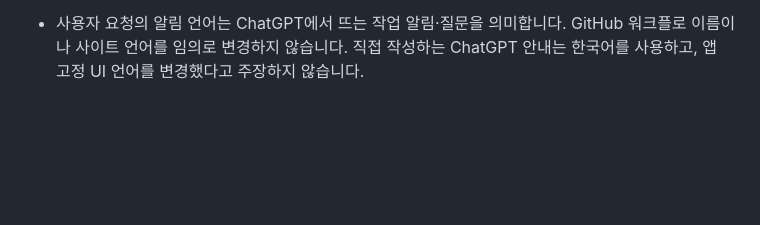
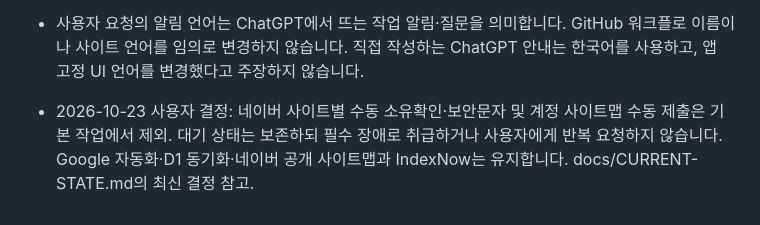
Before and after one commit to ghfmf1-coder/my-daily-life, a Markdown page: AGENTS.md, the part around the change. Rendered like a GitHub page; blank space fills up the shorter version.

Commit message:
Document owner decision to exclude manual Naver verification [skip ci]

```diff
--- a/AGENTS.md
+++ b/AGENTS.md
@@ -27,3 +27,5 @@
 - 원장의 대표 cf_project와 실제 custom domain serving project가 다를 수 있으므로 인증 파일 배포 대상은 Pages API의 domain assignment로 확인합니다. 이를 이유로 원장 ID나 기록을 초기화하지 않습니다.
 
 - 사용자 요청의 알림 언어는 ChatGPT에서 뜨는 작업 알림·질문을 의미합니다. GitHub 워크플로 이름이나 사이트 언어를 임의로 변경하지 않습니다. 직접 작성하는 ChatGPT 안내는 한국어를 사용하고, 앱 고정 UI 언어를 변경했다고 주장하지 않습니다.
+
+- 2026-10-23 사용자 결정: 네이버 사이트별 수동 소유확인·보안문자 및 계정 사이트맵 수동 제출은 기본 작업에서 제외. 대기 상태는 보존하되 필수 장애로 취급하거나 사용자에게 반복 요청하지 않습니다. Google 자동화·D1 동기화·네이버 공개 사이트맵과 IndexNow는 유지합니다. docs/CURRENT-STATE.md의 최신 결정 참고.
```
